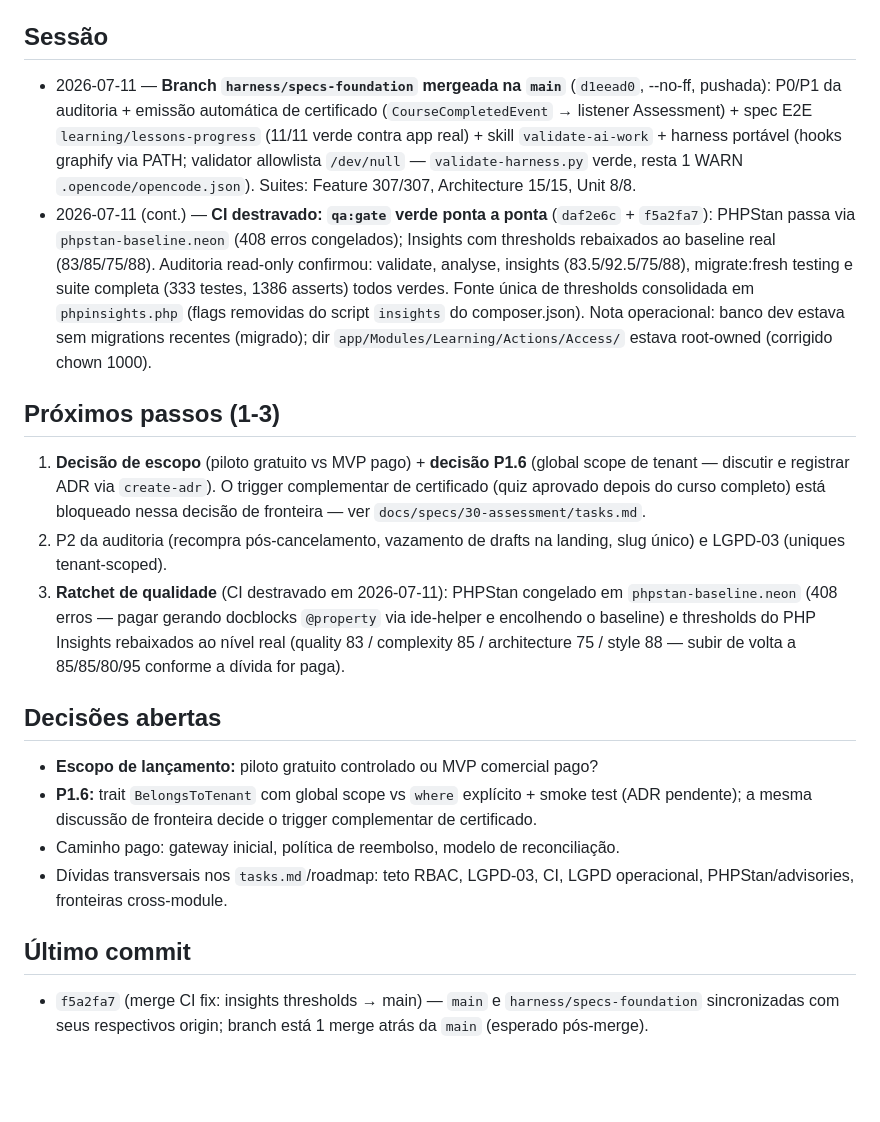
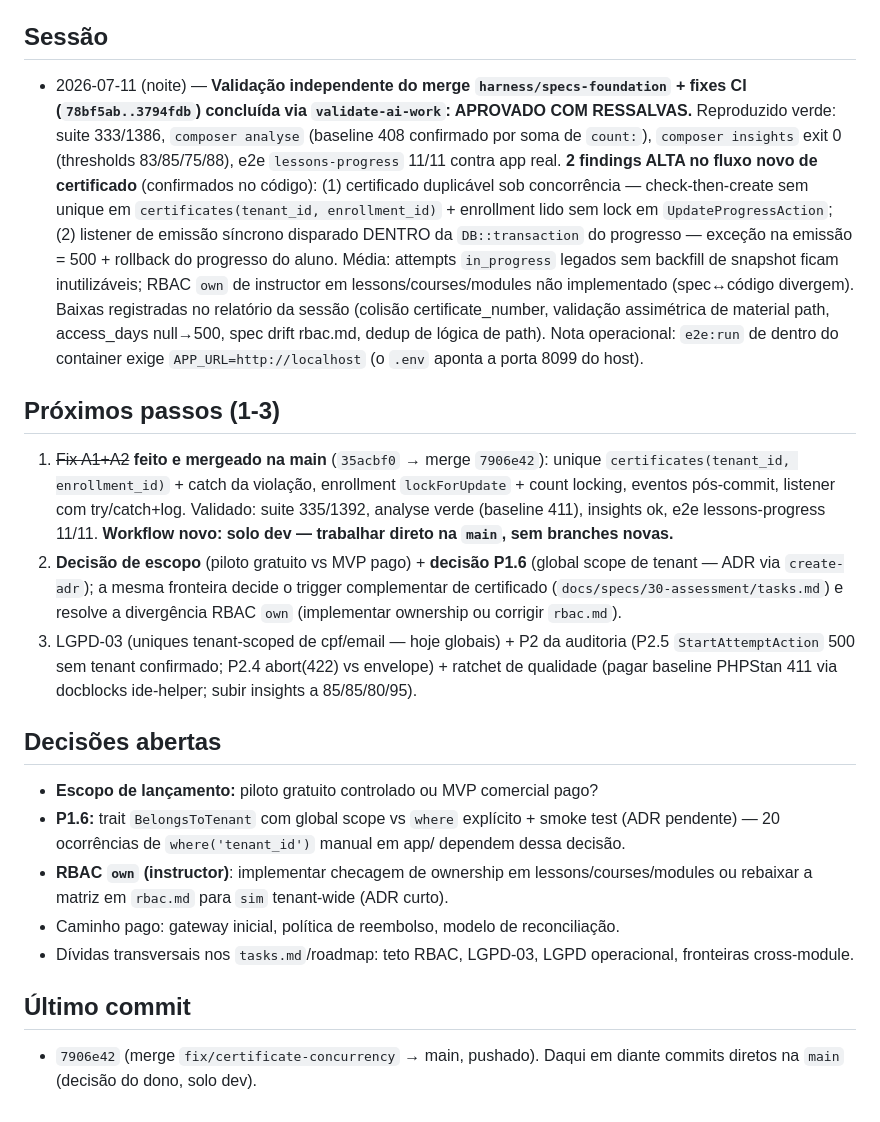
Before and after one commit to mercynet/ead-2026, a Markdown page: docs/STATE.md, the part around the change. Rendered like a GitHub page; blank space fills up the shorter version.

Commit message:
docs: refresh STATE after certificate fix merge
Co-Authored-By: Claude Fable 5 <noreply@anthropic.com>

```diff
--- a/docs/STATE.md
+++ b/docs/STATE.md
@@ -6,46 +6,48 @@
 
 ## Sessão
 
-- 2026-07-11 — **Branch `harness/specs-foundation` mergeada na `main`** (`d1eead0`, --no-ff,
-  pushada): P0/P1 da auditoria + emissão automática de certificado (`CourseCompletedEvent` →
-  listener Assessment) + spec E2E `learning/lessons-progress` (11/11 verde contra app real) +
-  skill `validate-ai-work` + harness portável (hooks graphify via PATH; validator allowlista
-  `/dev/null` — `validate-harness.py` verde, resta 1 WARN `.opencode/opencode.json`).
-  Suites: Feature 307/307, Architecture 15/15, Unit 8/8.
-- 2026-07-11 (cont.) — **CI destravado: `qa:gate` verde ponta a ponta** (`daf2e6c` + `f5a2fa7`):
-  PHPStan passa via `phpstan-baseline.neon` (408 erros congelados); Insights com thresholds
-  rebaixados ao baseline real (83/85/75/88). Auditoria read-only confirmou: validate, analyse,
-  insights (83.5/92.5/75/88), migrate:fresh testing e suite completa (333 testes, 1386 asserts)
-  todos verdes. Fonte única de thresholds consolidada em `phpinsights.php` (flags removidas
-  do script `insights` do composer.json).
-  Nota operacional: banco dev estava sem migrations recentes (migrado); dir
-  `app/Modules/Learning/Actions/Access/` estava root-owned (corrigido chown 1000).
+- 2026-07-11 (noite) — **Validação independente do merge `harness/specs-foundation` + fixes CI
+  (`78bf5ab..3794fdb`) concluída via `validate-ai-work`: APROVADO COM RESSALVAS.** Reproduzido
+  verde: suite 333/1386, `composer analyse` (baseline 408 confirmado por soma de `count:`),
+  `composer insights` exit 0 (thresholds 83/85/75/88), e2e `lessons-progress` 11/11 contra app
+  real. **2 findings ALTA no fluxo novo de certificado** (confirmados no código): (1) certificado
+  duplicável sob concorrência — check-then-create sem unique em `certificates(tenant_id,
+  enrollment_id)` + enrollment lido sem lock em `UpdateProgressAction`; (2) listener de emissão
+  síncrono disparado DENTRO da `DB::transaction` do progresso — exceção na emissão = 500 + rollback
+  do progresso do aluno. Média: attempts `in_progress` legados sem backfill de snapshot ficam
+  inutilizáveis; RBAC `own` de instructor em lessons/courses/modules não implementado (spec↔código
+  divergem). Baixas registradas no relatório da sessão (colisão certificate_number, validação
+  assimétrica de material path, access_days null→500, spec drift rbac.md, dedup de lógica de path).
+  Nota operacional: `e2e:run` de dentro do container exige `APP_URL=http://localhost` (o `.env`
+  aponta a porta 8099 do host).
 
 ## Próximos passos (1-3)
 
-1. **Decisão de escopo** (piloto gratuito vs MVP pago) + **decisão P1.6** (global scope de tenant
-   — discutir e registrar ADR via `create-adr`). O trigger complementar de certificado (quiz
-   aprovado depois do curso completo) está bloqueado nessa decisão de fronteira — ver
-   `docs/specs/30-assessment/tasks.md`.
-2. P2 da auditoria (recompra pós-cancelamento, vazamento de drafts na landing, slug único)
-   e LGPD-03 (uniques tenant-scoped).
-3. **Ratchet de qualidade** (CI destravado em 2026-07-11): PHPStan congelado em
-   `phpstan-baseline.neon` (408 erros — pagar gerando docblocks `@property` via ide-helper e
-   encolhendo o baseline) e thresholds do PHP Insights rebaixados ao nível real
-   (quality 83 / complexity 85 / architecture 75 / style 88 — subir de volta a 85/85/80/95
-   conforme a dívida for paga).
+1. ~~Fix A1+A2~~ **feito e mergeado na main** (`35acbf0` → merge `7906e42`): unique
+   `certificates(tenant_id, enrollment_id)` + catch da violação, enrollment `lockForUpdate` +
+   count locking, eventos pós-commit, listener com try/catch+log. Validado: suite 335/1392,
+   analyse verde (baseline 411), insights ok, e2e lessons-progress 11/11.
+   **Workflow novo: solo dev — trabalhar direto na `main`, sem branches novas.**
+2. **Decisão de escopo** (piloto gratuito vs MVP pago) + **decisão P1.6** (global scope de tenant —
+   ADR via `create-adr`); a mesma fronteira decide o trigger complementar de certificado
+   (`docs/specs/30-assessment/tasks.md`) e resolve a divergência RBAC `own` (implementar ownership
+   ou corrigir `rbac.md`).
+3. LGPD-03 (uniques tenant-scoped de cpf/email — hoje globais) + P2 da auditoria (P2.5
+   `StartAttemptAction` 500 sem tenant confirmado; P2.4 abort(422) vs envelope) + ratchet de
+   qualidade (pagar baseline PHPStan 411 via docblocks ide-helper; subir insights a 85/85/80/95).
 
 ## Decisões abertas
 
 - **Escopo de lançamento:** piloto gratuito controlado ou MVP comercial pago?
-- **P1.6:** trait `BelongsToTenant` com global scope vs `where` explícito + smoke test (ADR pendente);
-  a mesma discussão de fronteira decide o trigger complementar de certificado.
+- **P1.6:** trait `BelongsToTenant` com global scope vs `where` explícito + smoke test (ADR
+  pendente) — 20 ocorrências de `where('tenant_id')` manual em app/ dependem dessa decisão.
+- **RBAC `own` (instructor)**: implementar checagem de ownership em lessons/courses/modules ou
+  rebaixar a matriz em `rbac.md` para `sim` tenant-wide (ADR curto).
 - Caminho pago: gateway inicial, política de reembolso, modelo de reconciliação.
-- Dívidas transversais nos `tasks.md`/roadmap: teto RBAC, LGPD-03, CI, LGPD operacional,
-  PHPStan/advisories, fronteiras cross-module.
+- Dívidas transversais nos `tasks.md`/roadmap: teto RBAC, LGPD-03, LGPD operacional, fronteiras
+  cross-module.
 
 ## Último commit
 
-- `f5a2fa7` (merge CI fix: insights thresholds → main) — `main` e `harness/specs-foundation`
-  sincronizadas com seus respectivos origin; branch está 1 merge atrás da `main` (esperado
-  pós-merge).
+- `7906e42` (merge `fix/certificate-concurrency` → main, pushado). Daqui em diante commits
+  diretos na `main` (decisão do dono, solo dev).
```
